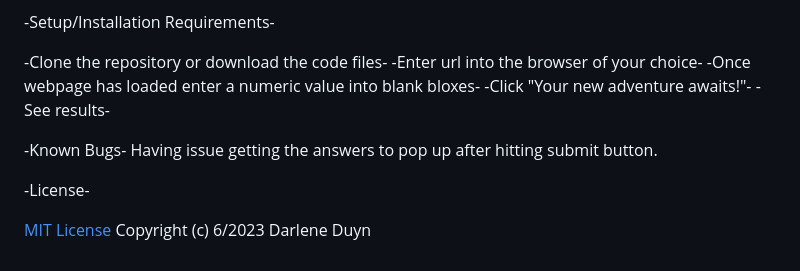
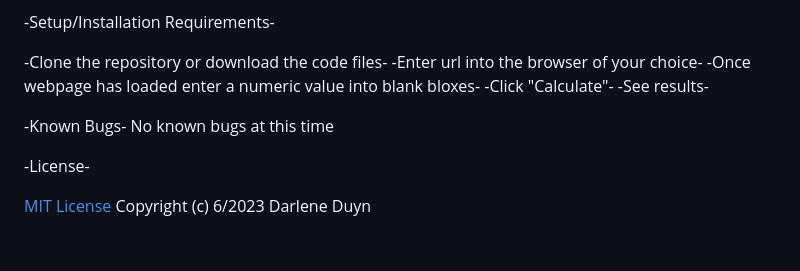
Before and after one commit to Darlene503/roboger, a Markdown page: README.md, the part around the change. Rendered like a GitHub page.

```diff
--- a/README.md
+++ b/README.md
@@ -149,11 +149,11 @@ expected outcome: [0, 'Beep', 'boop', "won't you be my neighbor?", 4, 5, 6, 7, 8
 -Clone the repository or download the code files-
 -Enter url into the browser of your choice-
 -Once webpage has loaded enter a numeric value into blank bloxes-
--Click "Your new adventure awaits!"-
+-Click "Calculate"-
 -See results-
 
 -Known Bugs-
-Having issue getting the answers to pop up after hitting submit button.
+No known bugs at this time
 
 -License-
 
```
